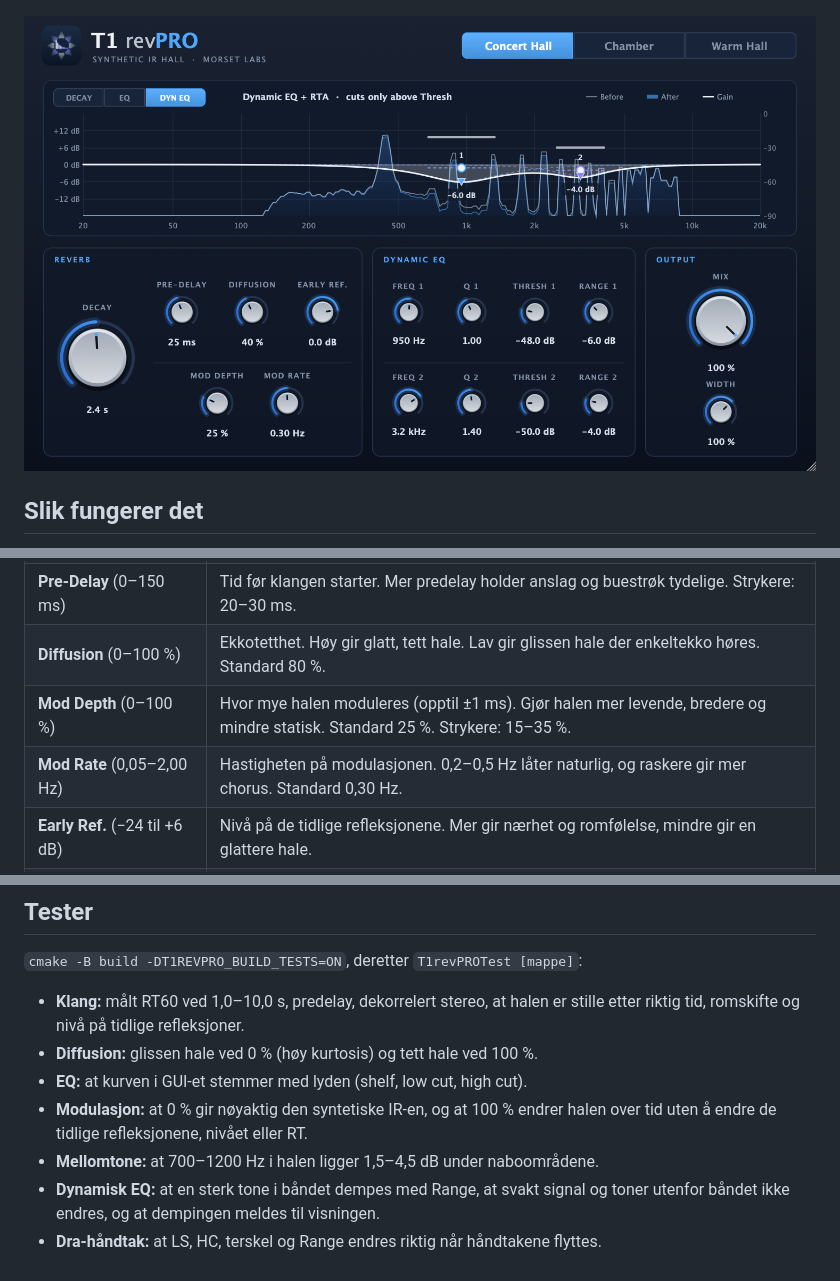
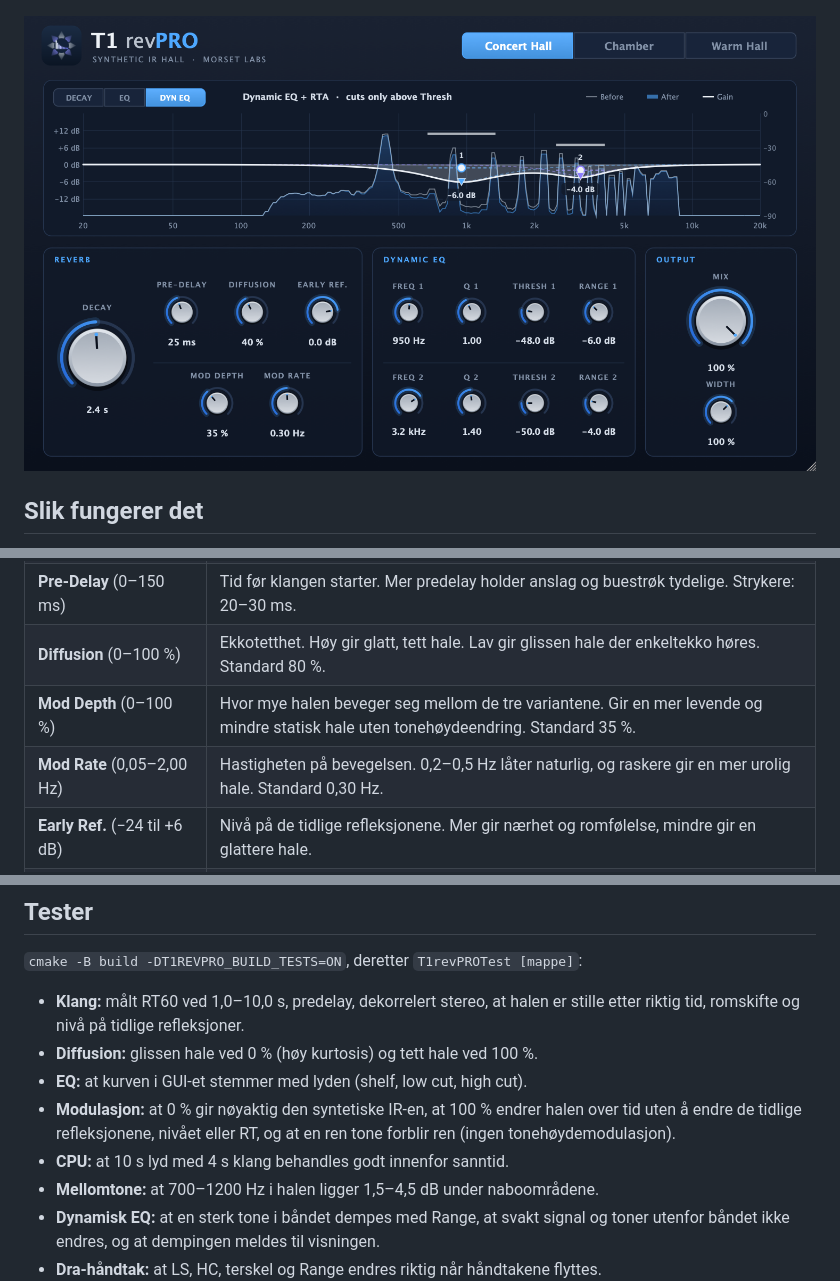
Before and after one commit to trondmorset-lab/Blaahammern, a Markdown page: README.no.md, 3 parts joined by grey strips. GitHub-like rendering; pictures changed too: screenshot-dyn.png.

Commit message:
1.9.0: modulasjon uten phaser – krysstoning mellom tre ukorrelerte haler
Co-Authored-By: Claude Opus 5.5 <noreply@anthropic.com>

```diff
--- a/README.no.md
+++ b/README.no.md
@@ -31,8 +31,8 @@ Nivået følger lengden slik det gjør i et ekte rom: lengre klang gir mer klang
 | **Decay** (0,3–10,0 s, steg på 0,1 s) | Etterklangstid (RT60) i mellomtonen. Strykere: 1,8–2,6 s. 5–10 s for katedral og ambient. |
 | **Pre-Delay** (0–150 ms) | Tid før klangen starter. Mer predelay holder anslag og buestrøk tydelige. Strykere: 20–30 ms. |
 | **Diffusion** (0–100 %) | Ekkotetthet. Høy gir glatt, tett hale. Lav gir glissen hale der enkeltekko høres. Standard 80 %. |
-| **Mod Depth** (0–100 %) | Hvor mye halen moduleres (opptil ±1 ms). Gjør halen mer levende, bredere og mindre statisk. Standard 25 %. Strykere: 15–35 %. |
-| **Mod Rate** (0,05–2,00 Hz) | Hastigheten på modulasjonen. 0,2–0,5 Hz låter naturlig, og raskere gir mer chorus. Standard 0,30 Hz. |
+| **Mod Depth** (0–100 %) | Hvor mye halen beveger seg mellom de tre variantene. Gir en mer levende og mindre statisk hale uten tonehøydeendring. Standard 35 %. |
+| **Mod Rate** (0,05–2,00 Hz) | Hastigheten på bevegelsen. 0,2–0,5 Hz låter naturlig, og raskere gir en mer urolig hale. Standard 0,30 Hz. |
 | **Early Ref.** (−24 til +6 dB) | Nivå på de tidlige refleksjonene. Mer gir nærhet og romfølelse, mindre gir en glattere hale. |
 | **Low Cut** (Off–500 Hz) | High-pass 12 dB/okt på klangen. Holder bassen ren. |
 | **Lo Freq / Lo Gain** | Low shelf på klangen, 50–1000 Hz, ±12 dB. |
@@ -79,7 +78,8 @@ Uten Xcode (bare Command Line Tools) virker `cmake -B build -G "Unix Makefiles"
 - **Klang:** målt RT60 ved 1,0–10,0 s, predelay, dekorrelert stereo, at halen er stille etter riktig tid, romskifte og nivå på tidlige refleksjoner.
 - **Diffusion:** glissen hale ved 0 % (høy kurtosis) og tett hale ved 100 %.
 - **EQ:** at kurven i GUI-et stemmer med lyden (shelf, low cut, high cut).
-- **Modulasjon:** at 0 % gir nøyaktig den syntetiske IR-en, og at 100 % endrer halen over tid uten å endre de tidlige refleksjonene, nivået eller RT.
+- **Modulasjon:** at 0 % gir nøyaktig den syntetiske IR-en, at 100 % endrer halen over tid uten å endre de tidlige refleksjonene, nivået eller RT, og at en ren tone forblir ren (ingen tonehøydemodulasjon).
+- **CPU:** at 10 s lyd med 4 s klang behandles godt innenfor sanntid.
 - **Mellomtone:** at 700–1200 Hz i halen ligger 1,5–4,5 dB under naboområdene.
 - **Dynamisk EQ:** at en sterk tone i båndet dempes med Range, at svakt signal og toner utenfor båndet ikke endres, og at dempingen meldes til visningen.
 - **Dra-håndtak:** at LS, HC, terskel og Range endres riktig når håndtakene flyttes.
```
Also changed, not shown: other parts of README.no.md (+2 -3 lines), README.md (+6 -6 lines), screenshot-decay.png, screenshot.png, 8 other files.
